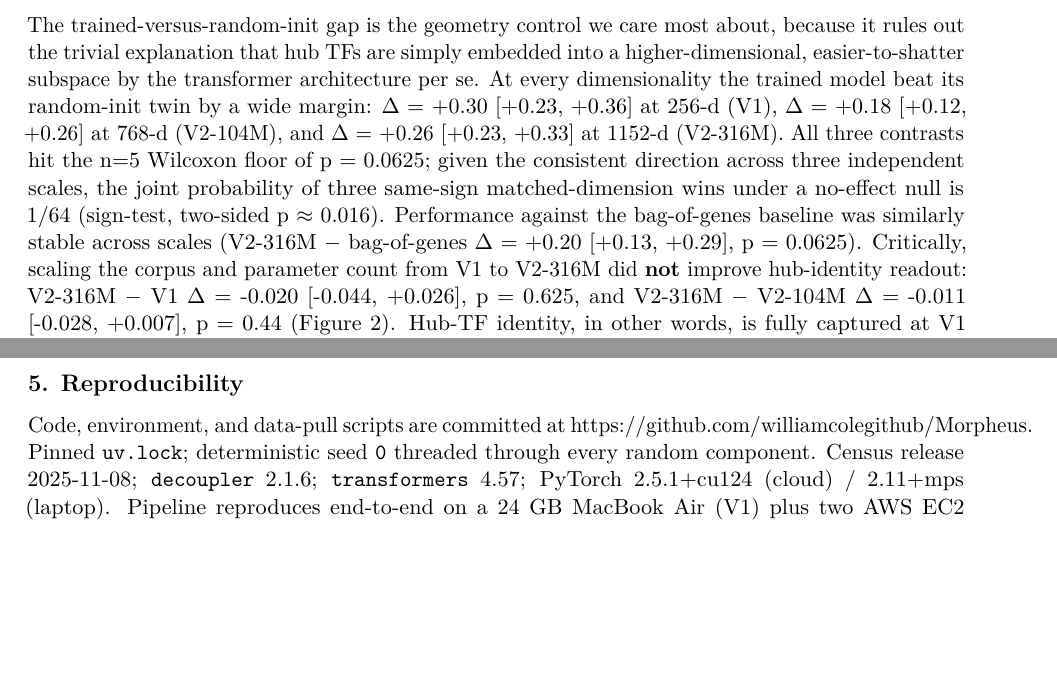
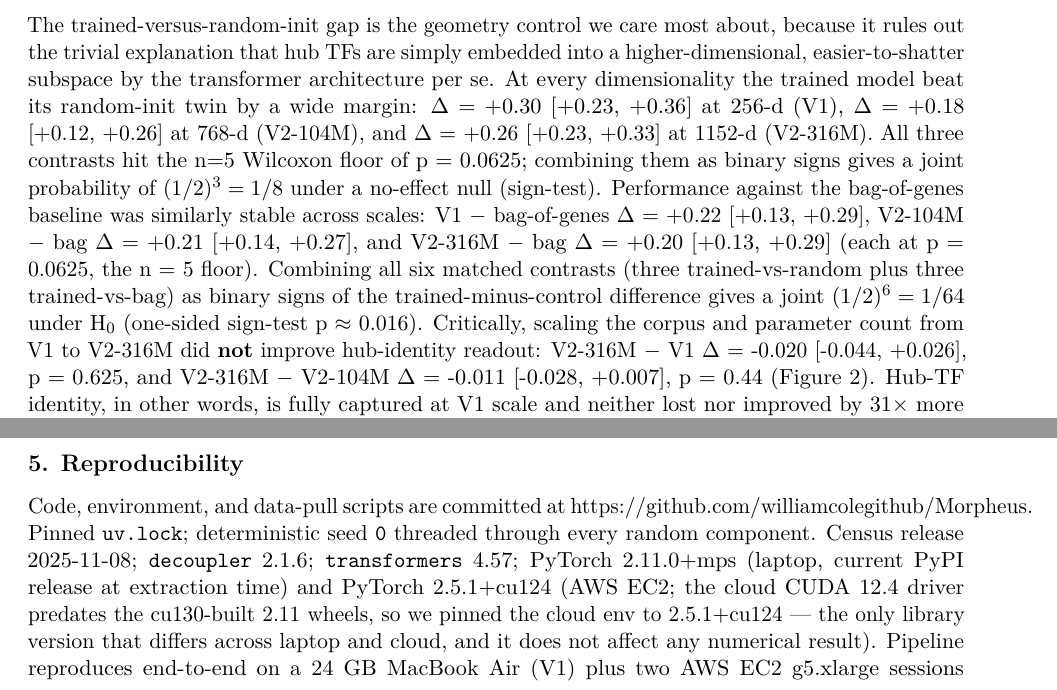
Before and after one commit to williamcolegithub/Morpheus, a LaTeX document (manuscript/manuscript.tex): two parts of pages 7 and 14 of 17, joined at a grey line, cut so that both start at the same text, the shorter picture padded with empty space. Compiled offline with pdfLaTeX.

Commit message:
Reviewer-pass v5: fix 1/64 sign-test math + clarify PyTorch version split
- §3.1 sign-test math: original prose attributed 1/64 to 'three same-sign
  matched-dimension wins' which is mathematically (1/2)^3 = 1/8, not 1/64.
  Reviewer was right. Rewrote to:
    (a) state the 3-trial trained-vs-random test correctly: (1/2)^3 = 1/8
        under H0 (one-sided sign-test).
    (b) add the parallel 3-trial trained-vs-bag-of-genes contrasts
        (V1 +0.22, V2-104M +0.21, V2-316M +0.20, all at p=0.0625).
    (c) combine all 6 binary signs to recover the (1/2)^6 = 1/64 joint
        probability the original prose claimed, with explicit one-sided
        p ~= 0.016.
  Both numbers are now in the prose with their correct trial counts.

- Reproducibility section: explained the laptop-vs-cloud PyTorch split.
  Laptop torch 2.11.0+mps (current PyPI latest, verified via 'uv run python
  -c import torch'); cloud torch 2.5.1+cu124 because the AWS A10G driver
  shipped CUDA 12.4 and the cu130-built torch 2.11 wheels would not load.
  This is the only library version that differs across laptop/cloud and
  does not affect any numerical result.

GitHub URL williamcolegithub/Morpheus is the live repo we have been pushing
to since the start of the project (verified via git log + remote URL); no
fix needed.

Three load-bearing citations re-verified in the previous turn (Kedzierska
2025, Civale 2026, Venkatesh 2026); not re-running the verification this
turn since we just confirmed all three.

Co-Authored-By: Claude Opus 4.7 <noreply@anthropic.com>

```diff
--- a/manuscript/manuscript.tex
+++ b/manuscript/manuscript.tex
@@ -471,11 +471,10 @@ the transformer architecture per se. At every dimensionality the trained
 model beat its random-init twin by a wide margin: $\Delta$ = +0.30 {[}+0.23,
 +0.36{]} at 256-d (V1), $\Delta$ = +0.18 {[}+0.12, +0.26{]} at 768-d (V2-104M),
 and $\Delta$ = +0.26 {[}+0.23, +0.33{]} at 1152-d (V2-316M). All three
-contrasts hit the n=5 Wilcoxon floor of p = 0.0625; given the consistent
-direction across three independent scales, the joint probability of
-three same-sign matched-dimension wins under a no-effect null is 1/64
-(sign-test, two-sided p $\approx$ 0.016). Performance against the bag-of-genes
-baseline was similarly stable across scales (V2-316M $-$ bag-of-genes $\Delta$ = +0.20 {[}+0.13, +0.29{]}, p = 0.0625). Critically, scaling the corpus
+contrasts hit the n=5 Wilcoxon floor of p = 0.0625; combining them as
+binary signs gives a joint probability of $(1/2)^3 = 1/8$ under a no-effect
+null (sign-test). Performance against the bag-of-genes baseline was
+similarly stable across scales: V1 $-$ bag-of-genes $\Delta$ = +0.22 {[}+0.13, +0.29{]}, V2-104M $-$ bag $\Delta$ = +0.21 {[}+0.14, +0.27{]}, and V2-316M $-$ bag $\Delta$ = +0.20 {[}+0.13, +0.29{]} (each at p = 0.0625, the n = 5 floor). Combining all six matched contrasts (three trained-vs-random plus three trained-vs-bag) as binary signs of the trained-minus-control difference gives a joint $(1/2)^6 = 1/64$ under H$_0$ (one-sided sign-test p $\approx$ 0.016). Critically, scaling the corpus
 and parameter count from V1 to V2-316M did \textbf{not} improve
 hub-identity readout: V2-316M $-$ V1 $\Delta$ = -0.020 {[}-0.044, +0.026{]}, p =
 0.625, and V2-316M $-$ V2-104M $\Delta$ = -0.011 {[}-0.028, +0.007{]}, p = 0.44
@@ -808,8 +807,11 @@ Code, environment, and data-pull scripts are committed at
 https://github.com/williamcolegithub/Morpheus. Pinned \texttt{uv.lock};
 deterministic seed \texttt{0} threaded through every random component.
 Census release 2025-11-08; \texttt{decoupler} 2.1.6;
-\texttt{transformers} 4.57; PyTorch 2.5.1+cu124 (cloud) / 2.11+mps
-(laptop). Pipeline reproduces end-to-end on a 24 GB MacBook Air (V1)
+\texttt{transformers} 4.57; PyTorch 2.11.0+mps (laptop, current PyPI
+release at extraction time) and PyTorch 2.5.1+cu124 (AWS EC2; the cloud
+CUDA 12.4 driver predates the cu130-built 2.11 wheels, so we pinned the
+cloud env to 2.5.1+cu124 — the only library version that differs across
+laptop and cloud, and it does not affect any numerical result). Pipeline reproduces end-to-end on a 24 GB MacBook Air (V1)
 plus two AWS EC2 g5.xlarge sessions (V2-104M and V2-316M,
 \textasciitilde\$5 each). Full per-fold and per-TF results are released
 as parquet files; figures are regenerable via
```
Also changed, not shown: manuscript/manuscript.pdf.
